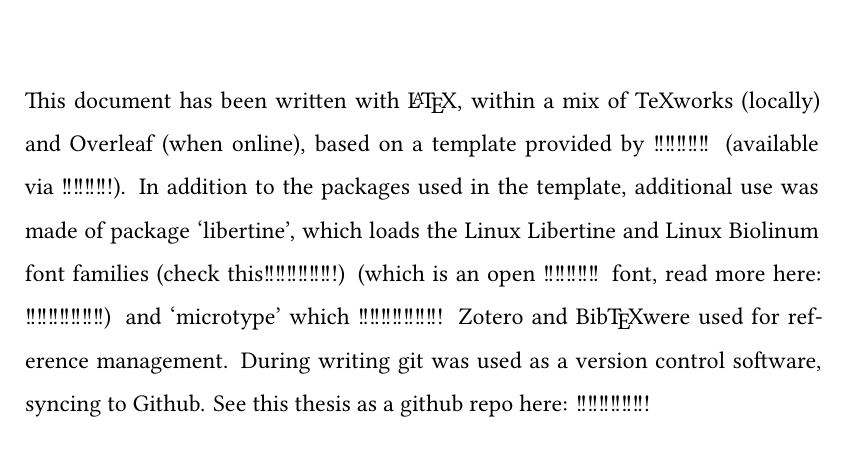
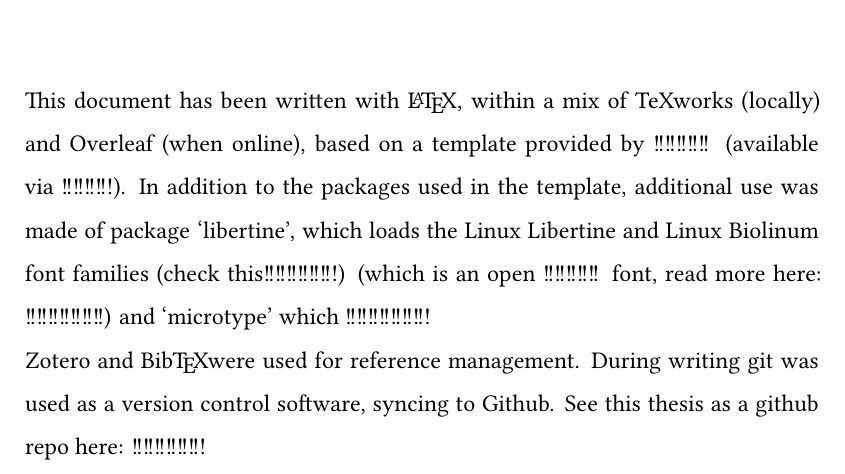
Before and after one commit to da5nsy/Thesis, a LaTeX thesis (Main.tex, which reads Appendices.tex): part of page 35 of 37, cut so that both start at the same text. Compiled offline with XeLaTeX.

Commit message:
Updates from Overleaf

```diff
--- a/Appendices.tex
+++ b/Appendices.tex
@@ -15,7 +15,7 @@
 \label{appendixlabel3}
 
 This document has been written with \LaTeX, within a mix of TeXworks (locally) and Overleaf (when online), based on a template provided by !!!!!!!!!! (available via !!!!!!!!!).
-In addition to the packages used in the template, additional use was made of package `libertine', which loads the Linux Libertine and Linux Biolinum font families (check this!!!!!!!!!!!!!) (which is an open !!!!!!!!!! font, read more here: !!!!!!!!!!!!!!) and `microtype' which !!!!!!!!!!!!!!!
+In addition to the packages used in the template, additional use was made of package `libertine', which loads the Linux Libertine and Linux Biolinum font families (check this!!!!!!!!!!!!!) (which is an open !!!!!!!!!! font, read more here: !!!!!!!!!!!!!!) and `microtype' which !!!!!!!!!!!!!!! \\
 Zotero and Bib\TeX were used for reference management.
 During writing git was used as a version control software, syncing to Github. See this thesis as a github repo here: !!!!!!!!!!!!!
 
```
